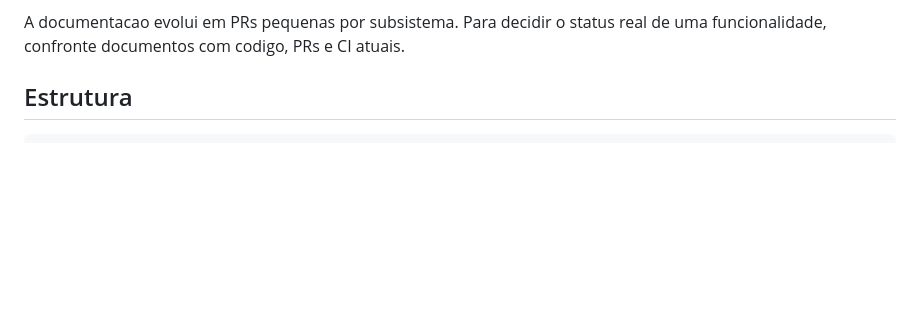
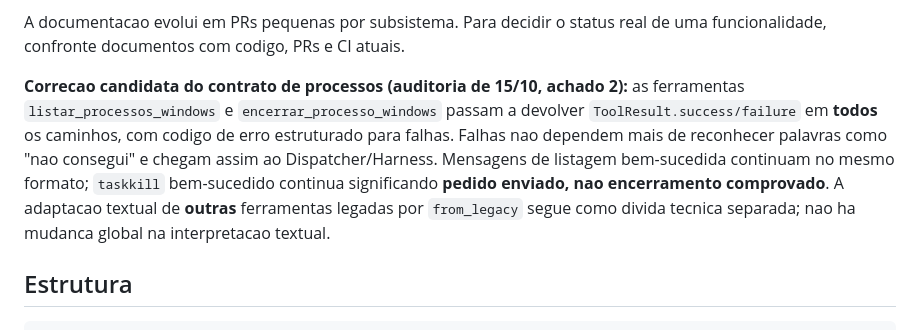
Before and after one commit to Yamatosemj/aurenOFC, a Markdown page: README.md, the part around the change. Rendered like a GitHub page; blank space fills up the shorter version.

Commit message:
docs(processos): registrar correção focada, sem prometer migracao global

```diff
--- a/README.md
+++ b/README.md
@@ -22,6 +22,9 @@ Assistente desktop/voz para Windows, versão técnica **V47**, usando o modelo c
 - [`docs/TESTES_GITHUB.md`](docs/TESTES_GITHUB.md) e [`docs/CONTROLE_REMOTO_GITHUB.md`](docs/CONTROLE_REMOTO_GITHUB.md) — operação e histórico dos testes remotos, com [evidência de pytest por comentário já executado no Windows](https://github.com/Yamatosemj/aurenOFC/actions/runs/38085000162); consulte sempre o SHA e a política local vigentes.
 
 A documentacao evolui em PRs pequenas por subsistema. Para decidir o status real de uma funcionalidade, confronte documentos com codigo, PRs e CI atuais.
+
+**Correcao candidata do contrato de processos (auditoria de 15/10, achado 2):** as ferramentas `listar_processos_windows` e `encerrar_processo_windows` passam a devolver `ToolResult.success/failure` em **todos** os caminhos, com codigo de erro estruturado para falhas. Falhas nao dependem mais de reconhecer palavras como "nao consegui" e chegam assim ao Dispatcher/Harness. Mensagens de listagem bem-sucedida continuam no mesmo formato; `taskkill` bem-sucedido continua significando **pedido enviado, nao encerramento comprovado**. A adaptacao textual de **outras** ferramentas legadas por `from_legacy` segue como divida tecnica separada; nao ha mudanca global na interpretacao textual.
+
 
 ## Estrutura
 
```
